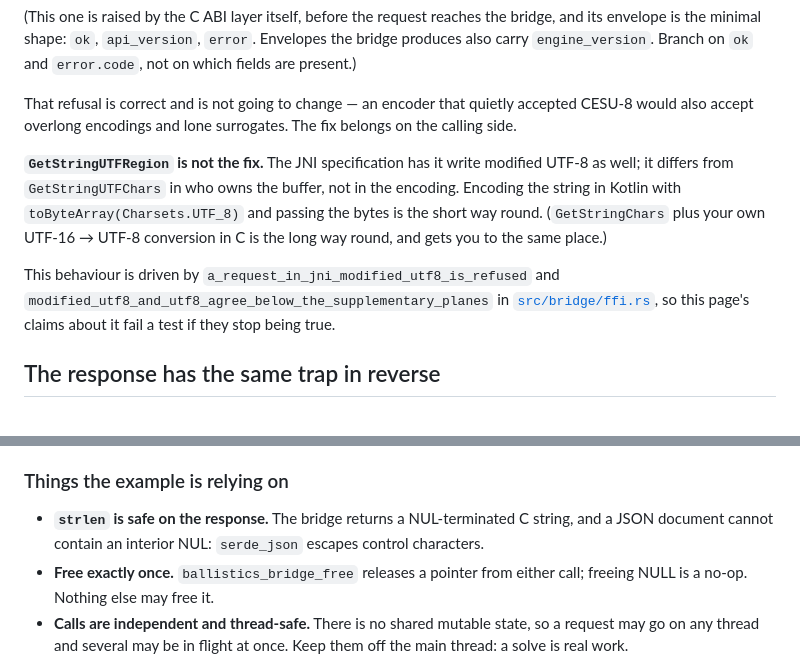
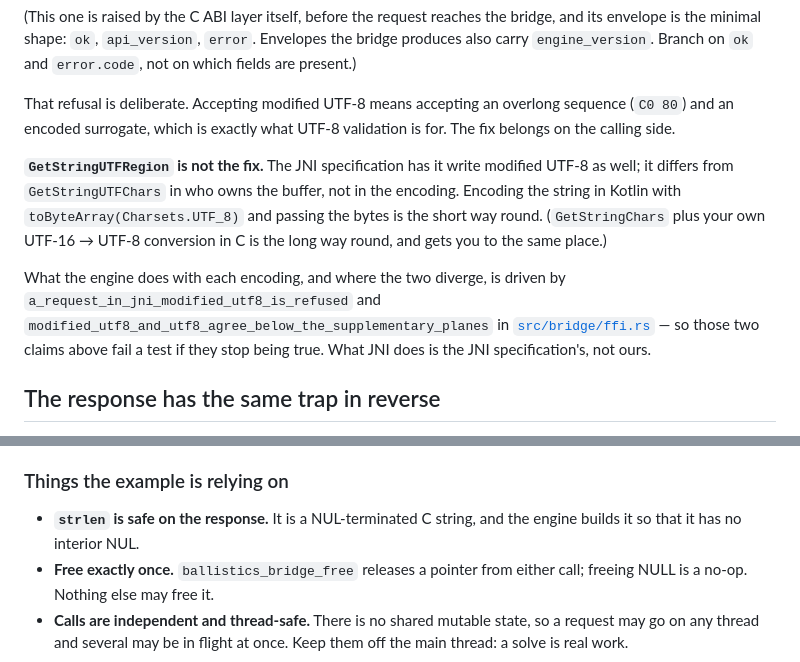
Before and after one commit to ajokela/ballistics-engine, a Markdown page: docs/ANDROID_JNI_BRIDGE.md, 2 parts joined by grey strips. GitHub-like rendering.

Commit message:
Scope three sentences in the JNI page to what is actually pinned
The page said its claims about the encoding fail a test if they stop being true.
Two of them do -- what the engine refuses, and where the two encodings diverge.
The claims about what GetStringUTFChars and GetStringUTFRegion produce are the
JNI specification's and no test here reaches them; the sentence now says which
half is which.

"That refusal is correct and is not going to change" was a promise about the
future standing in for the reason. The reason is that accepting modified UTF-8
means accepting an overlong sequence and an encoded surrogate.

And strlen's safety was justified by serde_json escaping control characters,
which is the argument for there being no interior NUL rather than the guarantee
the caller has. The ABI layer produces a NUL-terminated string with no interior
NUL whichever path it takes, so the note now says that.

```diff
--- a/docs/ANDROID_JNI_BRIDGE.md
+++ b/docs/ANDROID_JNI_BRIDGE.md
@@ -41,8 +41,9 @@ failure envelope:
 envelope is the minimal shape: `ok`, `api_version`, `error`. Envelopes the bridge produces also
 carry `engine_version`. Branch on `ok` and `error.code`, not on which fields are present.)
 
-That refusal is correct and is not going to change — an encoder that quietly accepted CESU-8
-would also accept overlong encodings and lone surrogates. The fix belongs on the calling side.
+That refusal is deliberate. Accepting modified UTF-8 means accepting an overlong sequence
+(`C0 80`) and an encoded surrogate, which is exactly what UTF-8 validation is for. The fix
+belongs on the calling side.
 
 **`GetStringUTFRegion` is not the fix.** The JNI specification has it write modified UTF-8 as
 well; it differs from `GetStringUTFChars` in who owns the buffer, not in the encoding. Encoding
@@ -50,10 +51,11 @@ the string in Kotlin with `toByteArray(Charsets.UTF_8)` and passing the bytes is
 round. (`GetStringChars` plus your own UTF-16 → UTF-8 conversion in C is the long way round, and
 gets you to the same place.)
 
-This behaviour is driven by `a_request_in_jni_modified_utf8_is_refused` and
+What the engine does with each encoding, and where the two diverge, is driven by
+`a_request_in_jni_modified_utf8_is_refused` and
 `modified_utf8_and_utf8_agree_below_the_supplementary_planes` in
-[`src/bridge/ffi.rs`](../src/bridge/ffi.rs), so this page's claims about it fail a test if they
-stop being true.
+[`src/bridge/ffi.rs`](../src/bridge/ffi.rs) — so those two claims above fail a test if they stop
+being true. What JNI does is the JNI specification's, not ours.
 
 ## The response has the same trap in reverse
 
@@ -130,8 +132,8 @@ would rather not spell out the mangled name, register the method with `RegisterN
 
 ### Things the example is relying on
 
-- **`strlen` is safe on the response.** The bridge returns a NUL-terminated C string, and a
-  JSON document cannot contain an interior NUL: `serde_json` escapes control characters.
+- **`strlen` is safe on the response.** It is a NUL-terminated C string, and the engine builds
+  it so that it has no interior NUL.
 - **Free exactly once.** `ballistics_bridge_free` releases a pointer from either call; freeing
   NULL is a no-op. Nothing else may free it.
 - **Calls are independent and thread-safe.** There is no shared mutable state, so a request may
```
